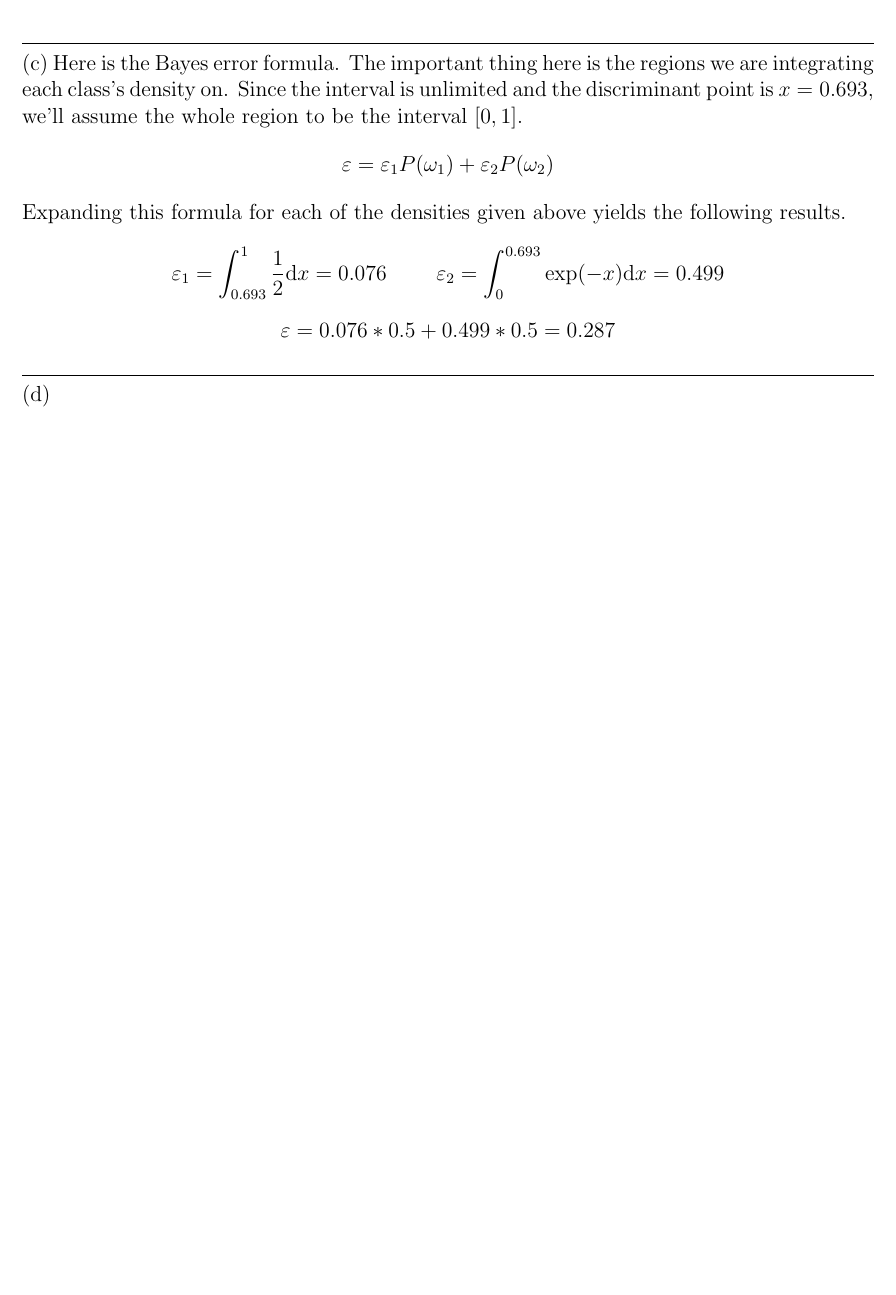
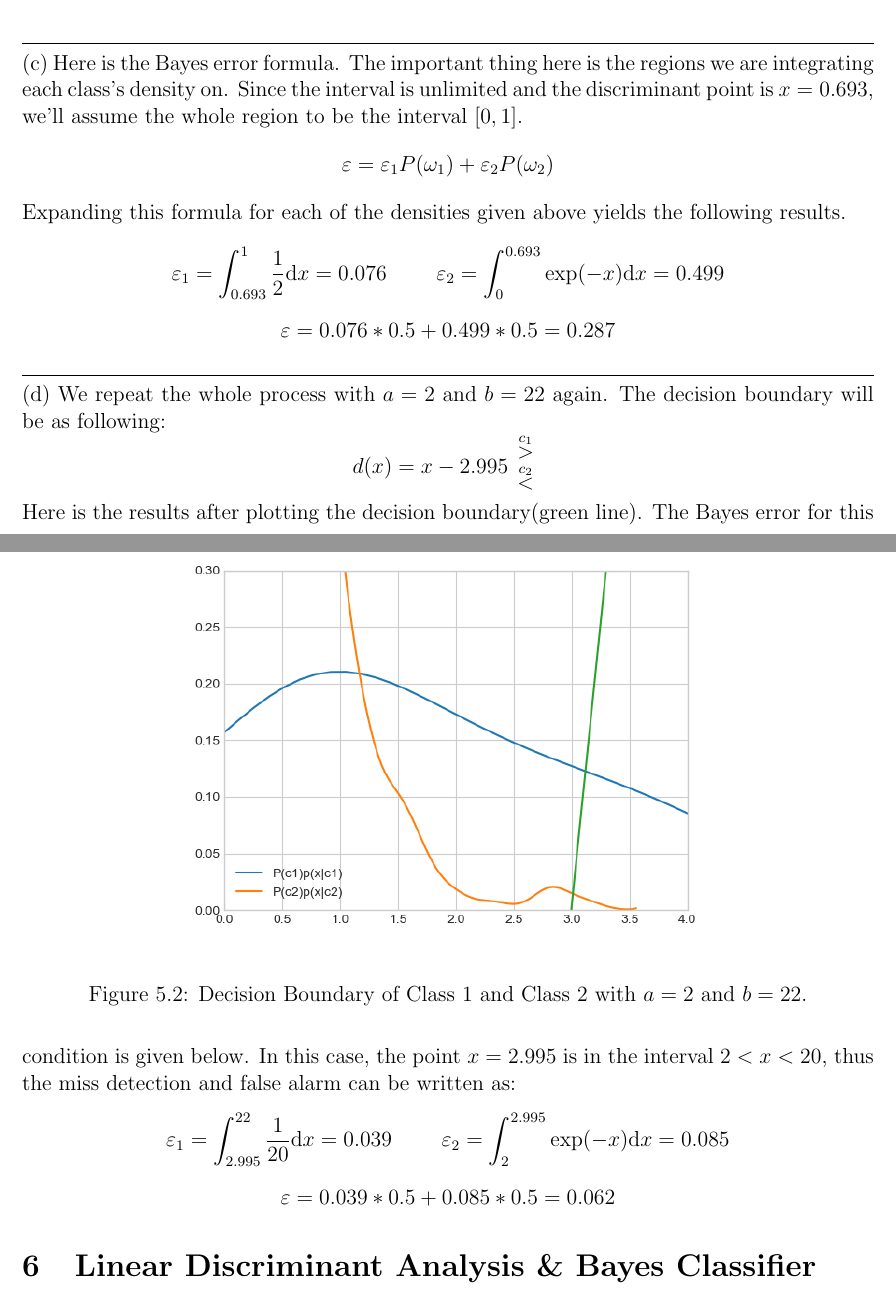
Before and after one commit to aligholamee/Patterns, a LaTeX problem sheet (docs/assignment-2/SPR_9531504_HW2.tex): part of page 12 of 12 before the commit and two parts of pages 12 and 13 of 13 after it, the two joined at a grey line, cut so that both start at the same text, the shorter picture padded with empty space. Compiled offline with pdfLaTeX.

Commit message:
Completed Q5

```diff
--- a/docs/assignment-2/SPR_9531504_HW2.tex
+++ b/docs/assignment-2/SPR_9531504_HW2.tex
@@ -661,5 +661,24 @@ $$
 $$
 
 \noindent\rule{\textwidth}{.5pt}
-(d)
+(d) We repeat the whole process with $a=2$ and $b=22$ again. The decision boundary will be as following:
+$$
+	d(x) = x - 2.995\  \bfrac{\overset{c_1}{>}}{\overset{c_2}{<}}\
+$$
+Here is the results after plotting the decision boundary(green line).
+\begin{figure}[!h]\centering
+	\includegraphics[width=0.7\textwidth]{5_3.png}
+	\caption{Decision Boundary of Class 1 and Class 2 with $a=2$ and $b=22$.}
+	\label{pl1}
+\end{figure}
+The Bayes error for this condition is given below. In this case, the point $x = 2.995$ is in the interval $2 < x < 20$, thus the miss detection and false alarm can be written as:
+$$
+	\eps_1 = \int_{2.995}^{22}\frac{1}{20}\mathrm{d}x=0.039 \ \ \ \ \ \ \ \eps_2 = \int_{2}^{2.995}\exp(-x)\mathrm{d}x =  0.085
+$$
+$$
+	\eps = 0.039 * 0.5 + 0.085 * 0.5 = 0.062
+$$
+
+\section{Linear Discriminant Analysis \& Bayes Classifier}
+
 \end{document}
```
Also changed, not shown: docs/assignment-2/5_3.png (added), docs/assignment-2/SPR_9531504_HW2.pdf, 5 other files.
